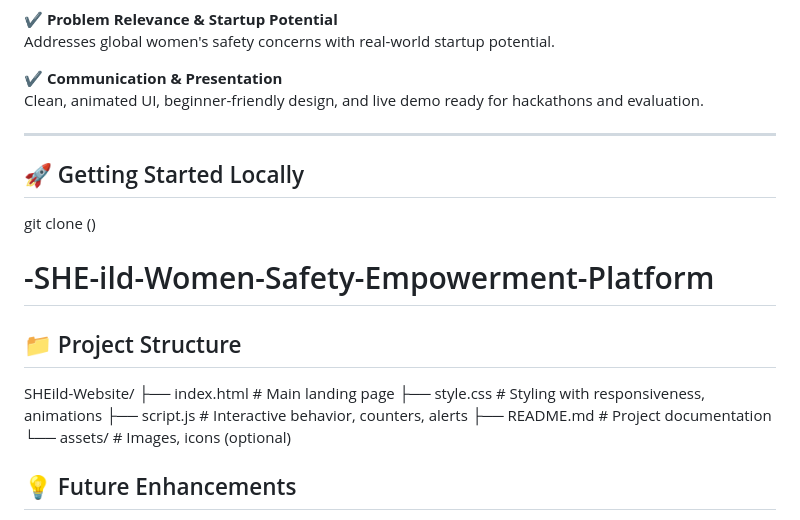
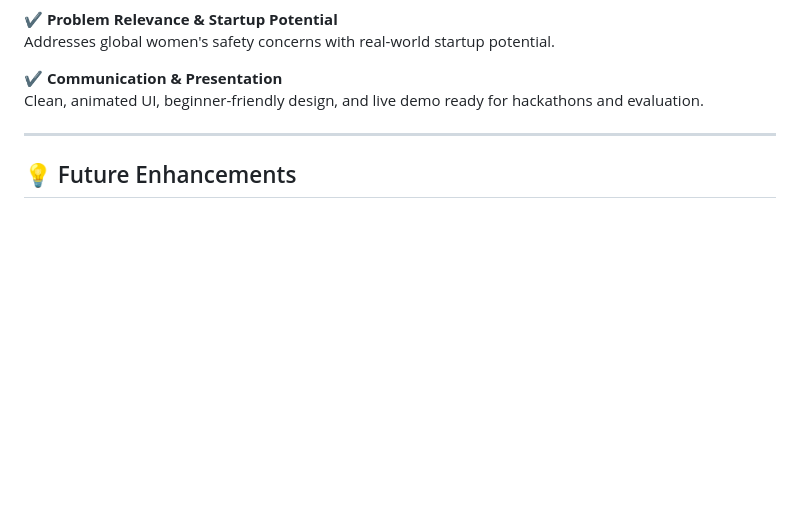
Before and after one commit to buildwithjanhavi/SHEild-Women-Safety-Empowerment-Platform, a Markdown page: README.md, the part around the change. GitHub-like rendering; blank space fills up the shorter version.

```diff
--- a/README.md
+++ b/README.md
@@ -67,21 +67,6 @@ Addresses global women's safety concerns with real-world startup potential.
 Clean, animated UI, beginner-friendly design, and live demo ready for hackathons and evaluation.
 
 ---
-
-## 🚀 Getting Started Locally
-
-git clone ()
-# -SHE-ild-Women-Safety-Empowerment-Platform
-
-## 📁 Project Structure
-
-SHEild-Website/
-├── index.html       # Main landing page
-├── style.css        # Styling with responsiveness, animations
-├── script.js        # Interactive behavior, counters, alerts
-├── README.md        # Project documentation
-└── assets/          # Images, icons (optional)
-
 ## 💡 Future Enhancements
 
 - Live Google Maps integration for Safe Zone visualization
```
